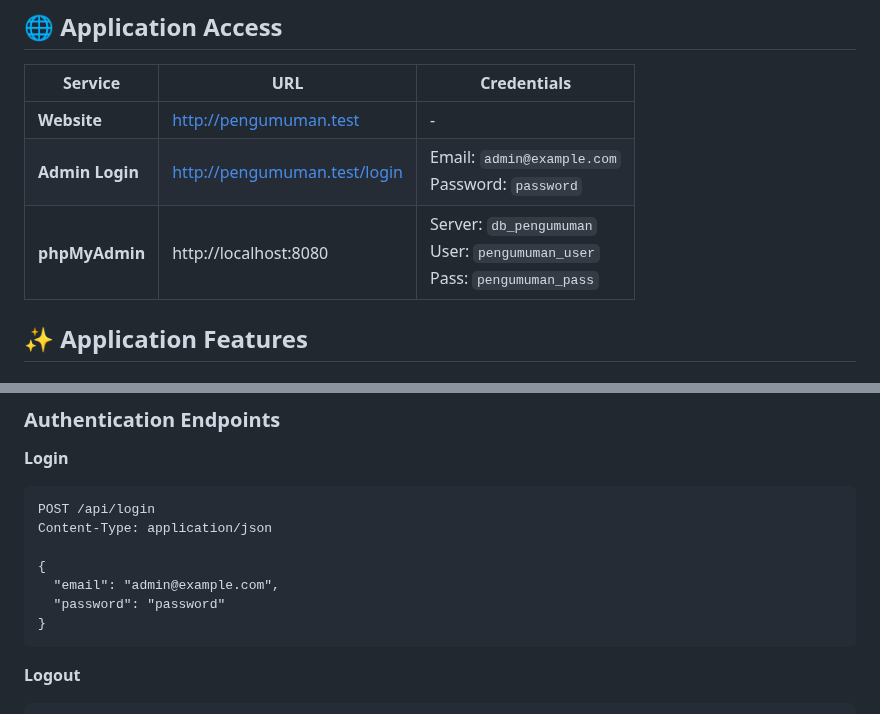
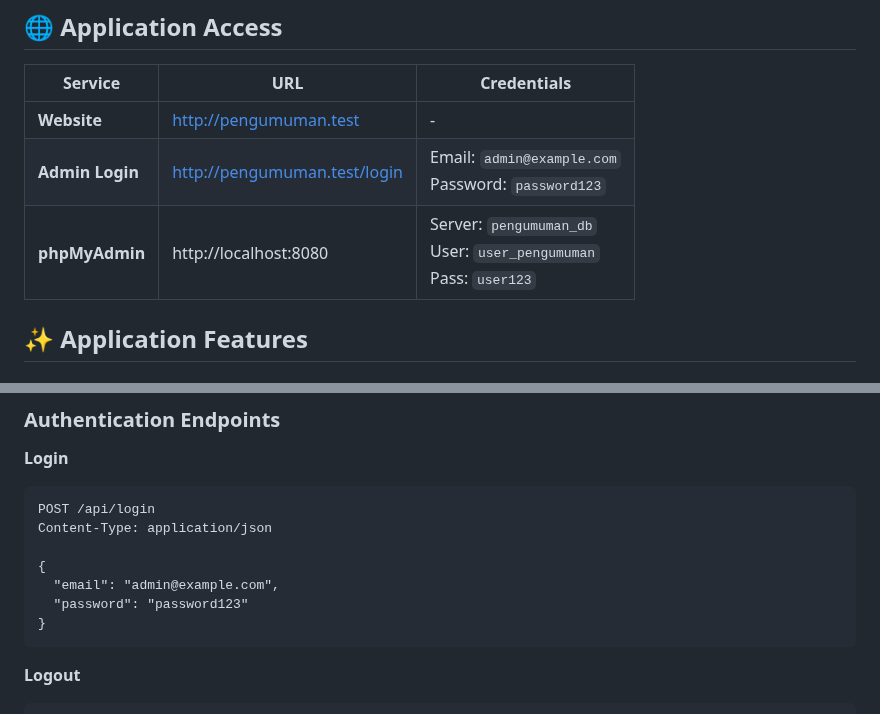
Before and after one commit to fauzantaslim/announcement-app, a Markdown page: README.MD, 2 parts joined by grey strips. Drawn GitHub-style.

Commit message:
docs: update project documentation in README.

````diff
--- a/README.MD
+++ b/README.MD
@@ -244,8 +244,8 @@ Ensure all the following containers are running:
 | Service | URL | Credentials |
 |---------|-----|-------------|
 | **Website** | http://pengumuman.test | - |
-| **Admin Login** | http://pengumuman.test/login | Email: `admin@example.com`<br>Password: `password` |
-| **phpMyAdmin** | http://localhost:8080 | Server: `db_pengumuman`<br>User: `pengumuman_user`<br>Pass: `pengumuman_pass` |
+| **Admin Login** | http://pengumuman.test/login | Email: `admin@example.com`<br>Password: `password123` |
+| **phpMyAdmin** | http://localhost:8080 | Server: `pengumuman_db`<br>User: `user_pengumuman`<br>Pass: `user123` |
 
 ## ✨ Application Features
 
@@ -279,7 +279,7 @@ Content-Type: application/json
 
 {
   "email": "admin@example.com",
-  "password": "password"
+  "password": "password123"
 }
 ```
 
````
